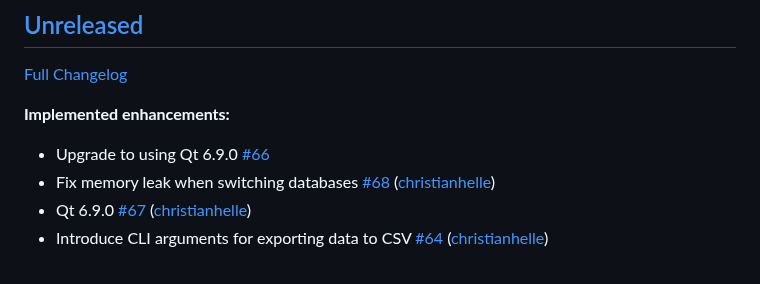
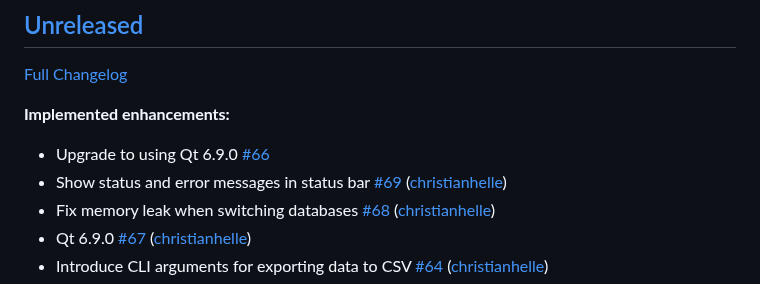
Before and after one commit to christianhelle/sqlitequery, a Markdown page: CHANGELOG.md, the part around the change. Drawn GitHub-style.

Commit message:
Update changelog [skip ci]

```diff
--- a/CHANGELOG.md
+++ b/CHANGELOG.md
@@ -7,6 +7,7 @@
 **Implemented enhancements:**
 
 - Upgrade to using Qt 6.9.0 [\#66](https://github.com/christianhelle/sqlitequery/issues/66)
+- Show status and error messages in status bar [\#69](https://github.com/christianhelle/sqlitequery/pull/69) ([christianhelle](https://github.com/christianhelle))
 - Fix memory leak when switching databases [\#68](https://github.com/christianhelle/sqlitequery/pull/68) ([christianhelle](https://github.com/christianhelle))
 - Qt 6.9.0 [\#67](https://github.com/christianhelle/sqlitequery/pull/67) ([christianhelle](https://github.com/christianhelle))
 - Introduce CLI arguments for exporting data to CSV [\#64](https://github.com/christianhelle/sqlitequery/pull/64) ([christianhelle](https://github.com/christianhelle))
```
